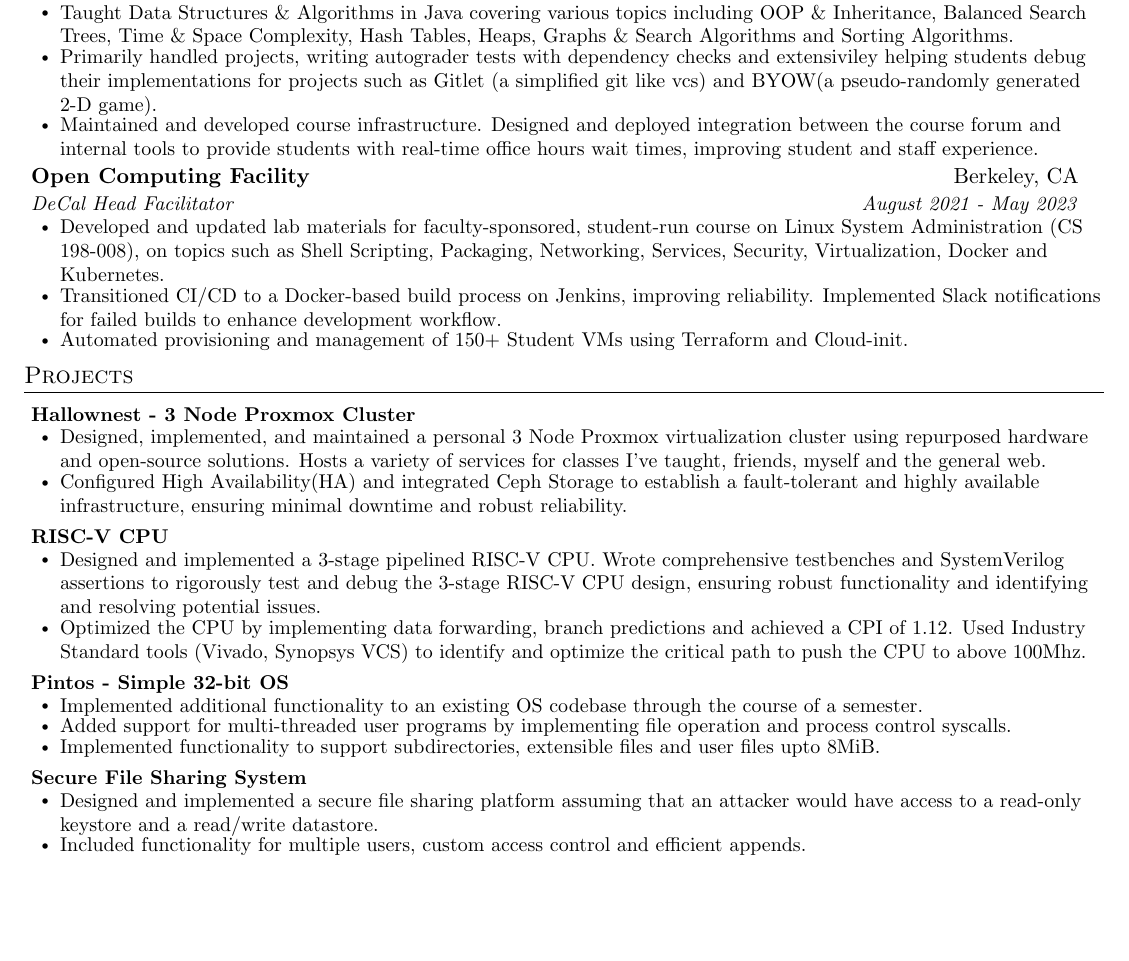
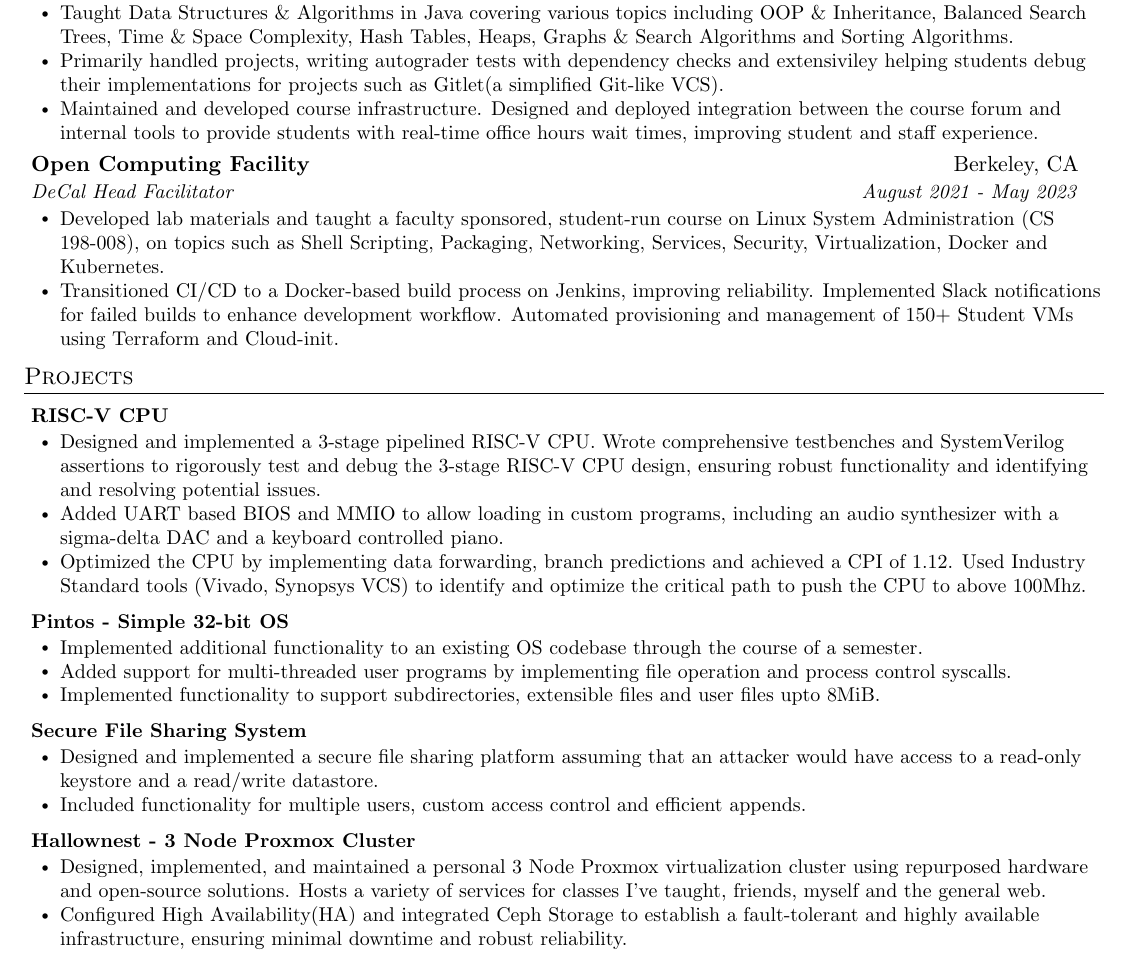
Before and after one commit to laksith19/resume, a LaTeX CV (resume.tex): part of the page before the commit and part of page 1 of 2 after it, cut so that both start at the same text, the shorter picture padded with empty space. Compiled offline with pdfLaTeX.

Commit message:
before only formatting changes

```diff
--- a/resume.tex
+++ b/resume.tex
@@ -146,17 +146,16 @@
     \resumeItemListStart
         \resumeItem{Delivered lectures, designed comprehensive lab excersices \& tests, and hired \& managed staff of 25+ TAs and Tutors for a class of 400+ students.}
         \resumeItem{Taught Data Structures \& Algorithms in Java covering various topics including OOP \& Inheritance, Balanced Search Trees, Time \& Space Complexity, Hash Tables, Heaps, Graphs \& Search Algorithms and Sorting Algorithms.   }
-        \resumeItem{Primarily handled projects, writing autograder tests with dependency checks and extensiviley helping students debug their implementations for projects such as Gitlet (a simplified git like vcs) and BYOW(a pseudo-randomly generated 2-D game).}
+        \resumeItem{Primarily handled projects, writing autograder tests with dependency checks and extensiviley helping students debug their implementations for projects such as Gitlet(a simplified Git-like VCS).}
         \resumeItem{Maintained and developed course infrastructure. Designed and deployed integration between the course forum and internal tools to provide students with real-time office hours wait times, improving student and staff experience.   }
     \resumeItemListEnd
 
 \resumeSubheading
     {Open Computing Facility}{Berkeley, CA}{DeCal Head Facilitator}{August 2021 - May 2023}
     \resumeItemListStart
-            \resumeItem{Developed and updated lab materials for faculty-sponsored, student-run course on Linux System Administration (CS
+            \resumeItem{Developed lab materials and taught a faculty sponsored, student-run course on Linux System Administration (CS
             198-008), on topics such as Shell Scripting, Packaging, Networking, Services, Security, Virtualization, Docker and Kubernetes.}
-            \resumeItem{Transitioned CI/CD to a Docker-based build process on Jenkins, improving reliability. Implemented Slack notifications for failed builds to enhance development workflow.}
-            \resumeItem{Automated provisioning and management of 150+ Student VMs using Terraform and Cloud-init.}
+            \resumeItem{Transitioned CI/CD to a Docker-based build process on Jenkins, improving reliability. Implemented Slack notifications for failed builds to enhance development workflow. Automated provisioning and management of 150+ Student VMs using Terraform and Cloud-init.}
     \resumeItemListEnd
 
   \resumeSubHeadingListEnd
@@ -166,17 +165,12 @@
 
 \resumeSubHeadingListStart
 
-    \resumeProjectHeading
-    {\textbf{Hallownest - 3 Node Proxmox Cluster}}{}
-    \resumeItemListStart
-            \resumeItem{Designed, implemented, and maintained a personal 3 Node Proxmox virtualization cluster using repurposed hardware and open-source solutions. Hosts a variety of services for classes I've taught, friends, myself and the general web.}
-            \resumeItem{Configured High Availability(HA) and integrated Ceph Storage  to establish a fault-tolerant and highly available infrastructure, ensuring minimal downtime and robust reliability. }
-    \resumeItemListEnd
 
     \resumeProjectHeading
     {\textbf{RISC-V CPU}}{}
         \resumeItemListStart
             \resumeItem{Designed and implemented a 3-stage pipelined RISC-V CPU. Wrote comprehensive testbenches and SystemVerilog assertions to rigorously test and debug the 3-stage RISC-V CPU design, ensuring robust functionality and identifying and resolving potential issues.}
+            \resumeItem{Added UART based BIOS and MMIO to allow loading in custom programs, including an audio synthesizer with a sigma-delta DAC and a keyboard controlled piano. }
             \resumeItem{Optimized the CPU by implementing data forwarding, branch predictions and achieved a CPI of 1.12. Used Industry Standard tools (Vivado, Synopsys VCS) to identify and optimize the critical path to push the CPU to above 100Mhz.}
         \resumeItemListEnd
 
@@ -195,6 +189,13 @@
             \resumeItem{Included functionality for multiple users, custom access control and efficient appends.}
         \resumeItemListEnd
 
+    \resumeProjectHeading
+    {\textbf{Hallownest - 3 Node Proxmox Cluster}}{}
+    \resumeItemListStart
+            \resumeItem{Designed, implemented, and maintained a personal 3 Node Proxmox virtualization cluster using repurposed hardware and open-source solutions. Hosts a variety of services for classes I've taught, friends, myself and the general web.}
+            \resumeItem{Configured High Availability(HA) and integrated Ceph Storage  to establish a fault-tolerant and highly available infrastructure, ensuring minimal downtime and robust reliability. }
+    \resumeItemListEnd
+
 \resumeSubHeadingListEnd
 
 
```
